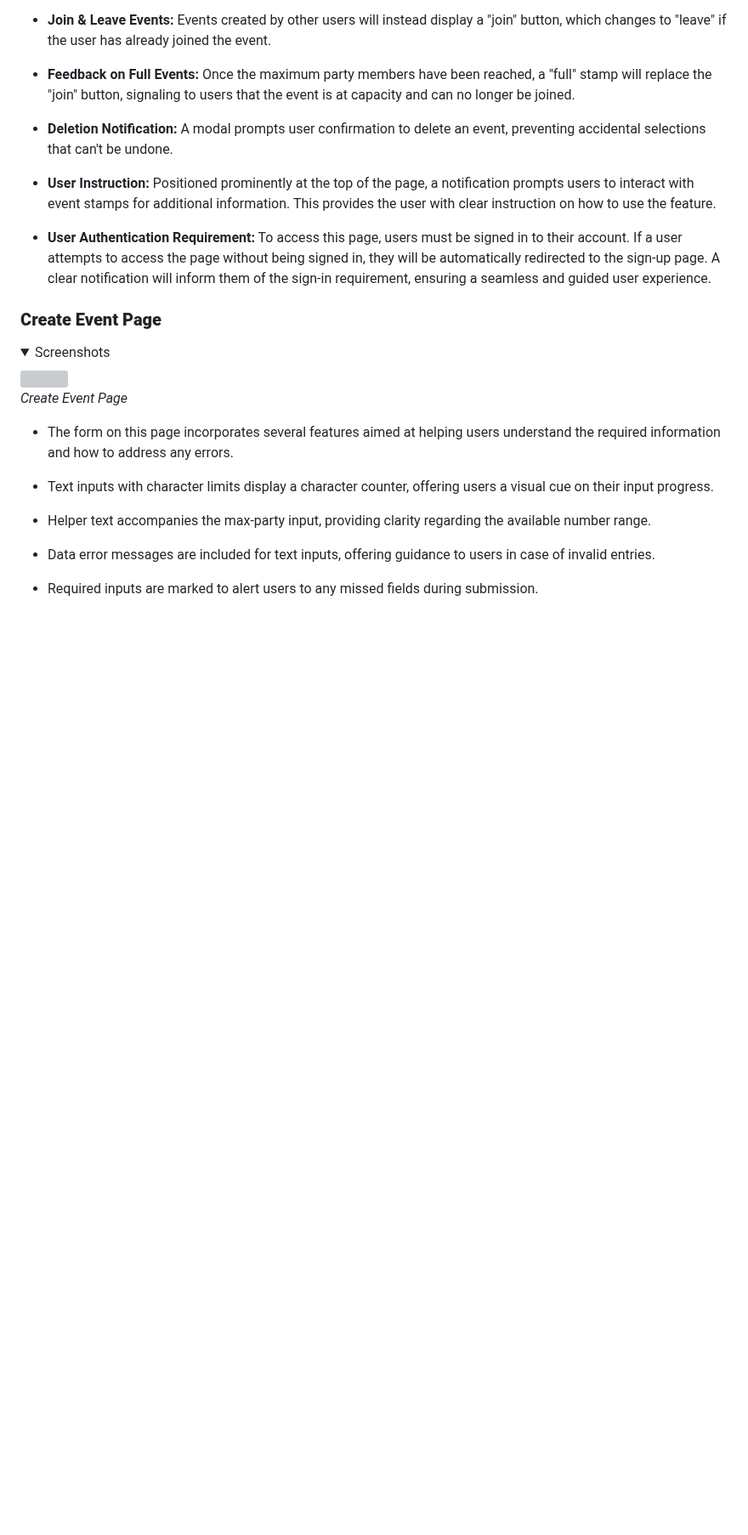
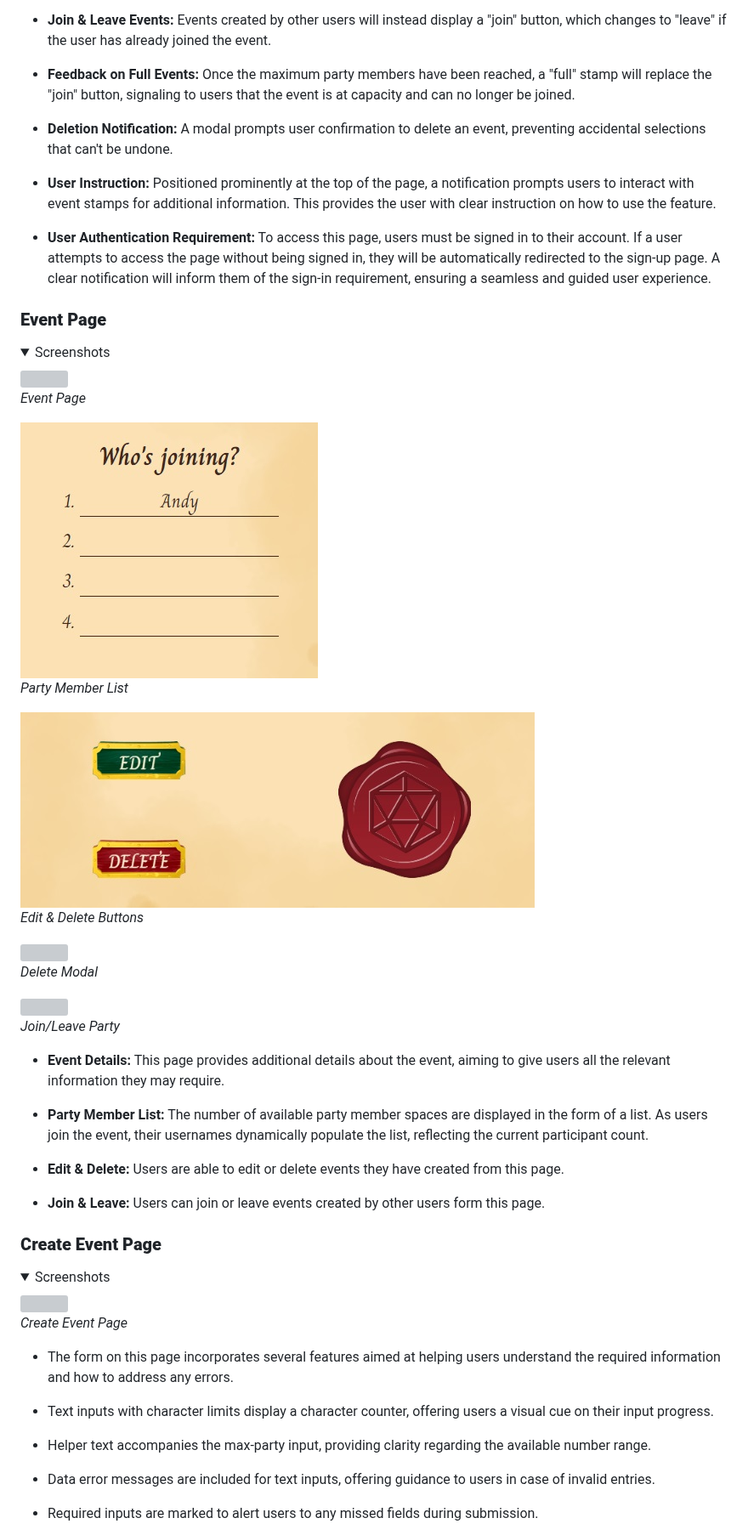
Before and after one commit to AndyWright360/Quest_Board, a Markdown page: README.md, the part around the change. Shown at 85% size. Drawn GitHub-style; folded sections open; blank space fills up the shorter version; grey boxes are pictures that could not be loaded.

Commit message:
docs: add event page features to README.md

```diff
--- a/README.md
+++ b/README.md
@@ -620,6 +620,40 @@ Wireframes were generated using Balsamiq for desktop, tablet, and mobile screen
 
 - **User Authentication Requirement:** To access this page, users must be signed in to their account. If a user attempts to access the page without being signed in, they will be automatically redirected to the sign-up page. A clear notification will inform them of the sign-in requirement, ensuring a seamless and guided user experience.
 
+### **Event Page**
+
+<details><summary>Screenshots</summary>
+
+<img src="documentation/features/event.jpg">
+
+*Event Page*
+
+<img src="documentation/features/party-list.jpg">
+
+*Party Member List*
+
+<img src="documentation/features/event-edit-delete.jpg">
+
+*Edit & Delete Buttons*
+
+<img src="documentation/features/event-delete-modal.gif">
+
+*Delete Modal*
+
+<img>
+
+*Join/Leave Party*
+
+</details>
+
+- **Event Details:** This page provides additional details about the event, aiming to give users all the relevant information they may require.
+
+- **Party Member List:** The number of available party member spaces are displayed in the form of a list. As users join the event, their usernames dynamically populate the list, reflecting the current participant count.
+
+- **Edit & Delete:** Users are able to edit or delete events they have created from this page.
+
+- **Join & Leave:** Users can join or leave events created by other users form this page.
+
 ### **Create Event Page**
 
 <details><summary>Screenshots</summary>
```
